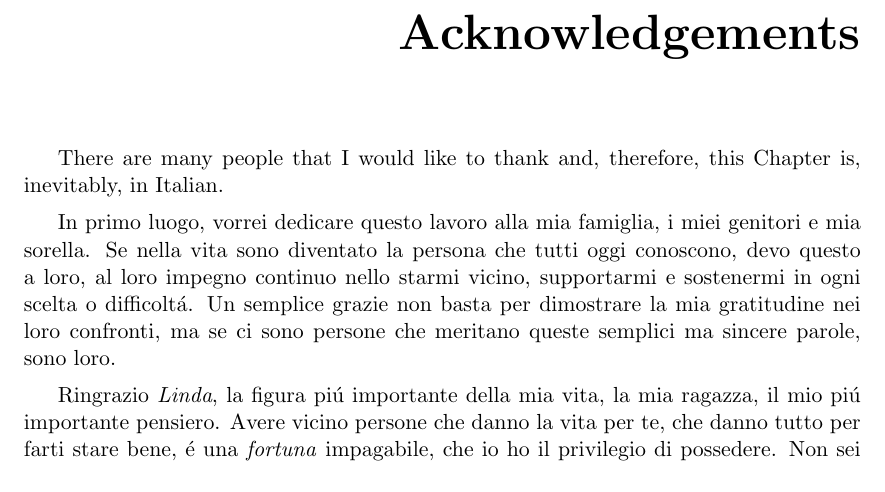
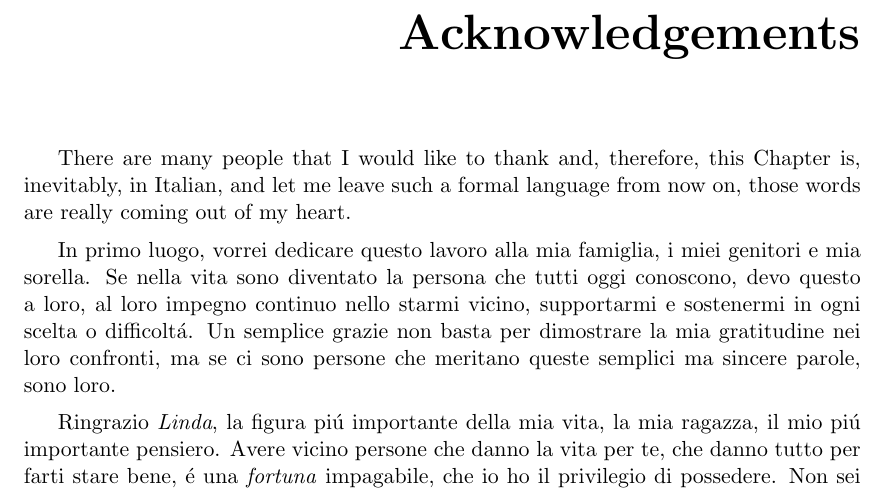
Before and after one commit to freelist/MasterThesis, a LaTeX thesis (thesis.tex, which reads chapters/5_conclusions.tex): part of page 72 of 78, cut so that both start at the same text. Compiled offline with pdfLaTeX.

Commit message:
acknowledgements - added

```diff
--- a/chapters/5_conclusions.tex
+++ b/chapters/5_conclusions.tex
@@ -8,7 +8,7 @@ Nevertheless, this is still an on going work and many other plans are near to be
 \newpage
 
 \begin{acknowledgements}
-There are many people that I would like to thank and, therefore, this Chapter is, inevitably, in Italian.
+There are many people that I would like to thank and, therefore, this Chapter is, inevitably, in Italian, and let me leave such a formal language from now on, those words are really coming out of my heart.
 
 In primo luogo, vorrei dedicare questo lavoro alla mia famiglia, i miei genitori e mia sorella. Se nella vita sono diventato la persona che tutti oggi conoscono, devo questo a loro, al loro impegno continuo nello starmi vicino, supportarmi e sostenermi in ogni scelta o difficolt\'a. Un semplice grazie non basta per dimostrare la mia gratitudine nei loro confronti, ma se ci sono persone che meritano queste semplici ma sincere parole, sono loro.
 
```
